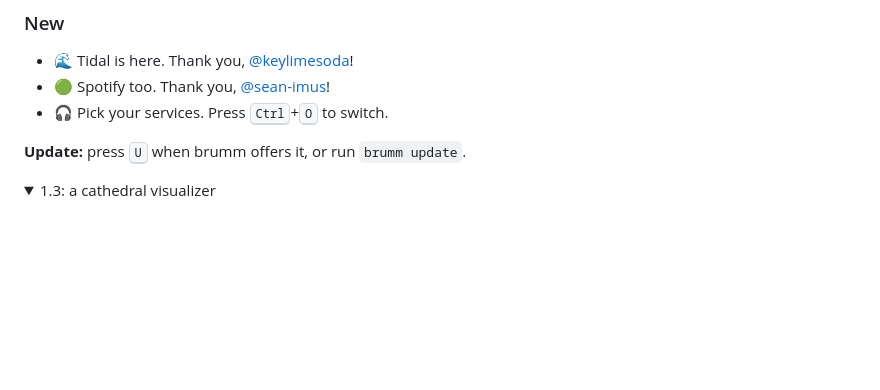
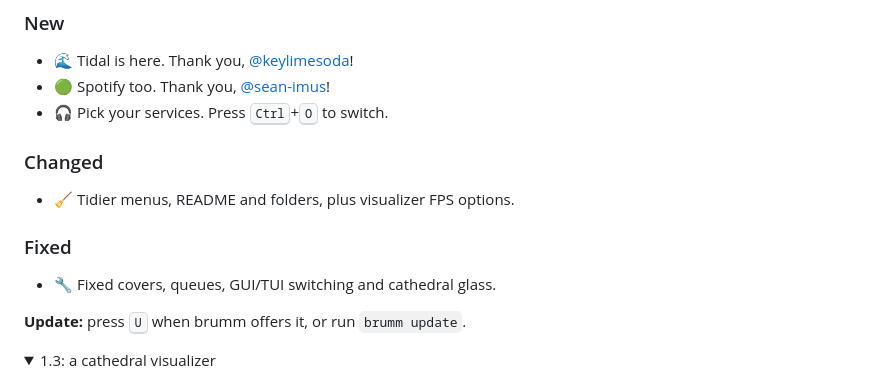
Before and after one commit to chriopter/brumm, a Markdown page: README.md, the part around the change. Drawn GitHub-style; folded sections open; blank space fills up the shorter version.

Commit message:
Mention UI fixes and cleanup in release notes

```diff
--- a/README.md
+++ b/README.md
@@ -404,6 +404,12 @@ support are documented above.
 - 🟢 Spotify too. Thank you, [@sean-imus](https://github.com/sean-imus)!
 - 🎧 Pick your services. Press <kbd>Ctrl</kbd>+<kbd>O</kbd> to switch.
 
+### Changed
+- 🧹 Tidier menus, README and folders, plus visualizer FPS options.
+
+### Fixed
+- 🔧 Fixed covers, queues, GUI/TUI switching and cathedral glass.
+
 **Update:** press <kbd>U</kbd> when brumm offers it, or run `brumm update`.
 
 </details>
```
